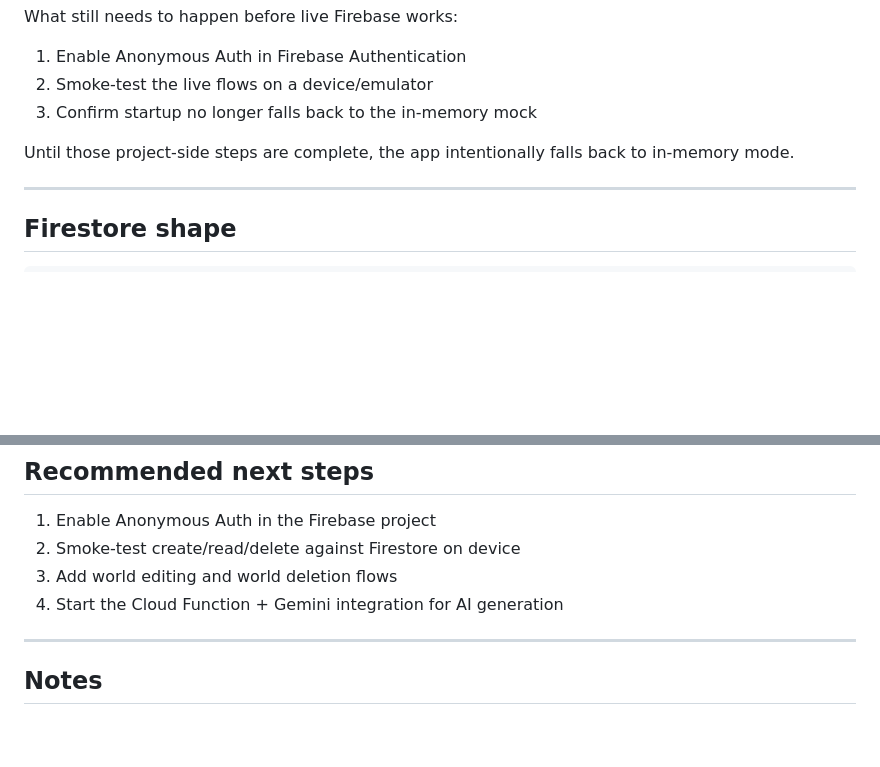
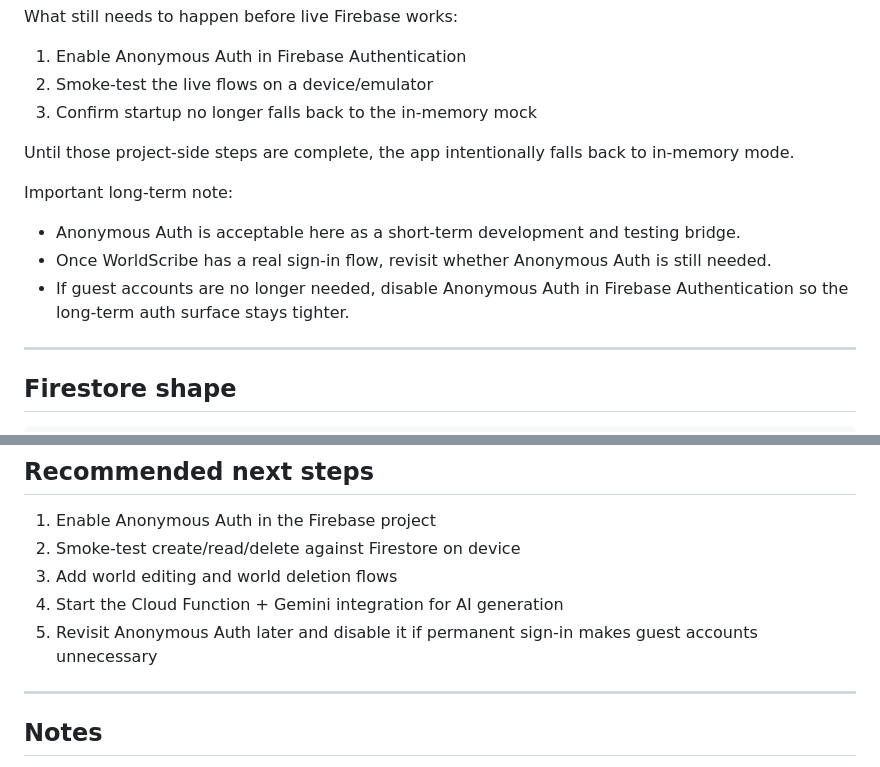
Before and after one commit to ExoticGent/WorldScribe, a Markdown page: worldscribe_handover.md, 2 parts joined by grey strips. Rendered like a GitHub page; blank space fills up the shorter version.

Commit message:
Add anonymous auth follow-up note

```diff
--- a/worldscribe_handover.md
+++ b/worldscribe_handover.md
@@ -131,6 +131,15 @@ What still needs to happen before live Firebase works:
 Until those project-side steps are complete, the app intentionally falls
 back to in-memory mode.
 
+Important long-term note:
+
+- Anonymous Auth is acceptable here as a short-term development and
+  testing bridge.
+- Once WorldScribe has a real sign-in flow, revisit whether Anonymous
+  Auth is still needed.
+- If guest accounts are no longer needed, disable Anonymous Auth in
+  Firebase Authentication so the long-term auth surface stays tighter.
+
 ---
 
 ## Firestore shape
@@ -195,6 +204,8 @@ Coverage currently includes:
 2. Smoke-test create/read/delete against Firestore on device
 3. Add world editing and world deletion flows
 4. Start the Cloud Function + Gemini integration for AI generation
+5. Revisit Anonymous Auth later and disable it if permanent sign-in
+   makes guest accounts unnecessary
 
 ---
 
```
